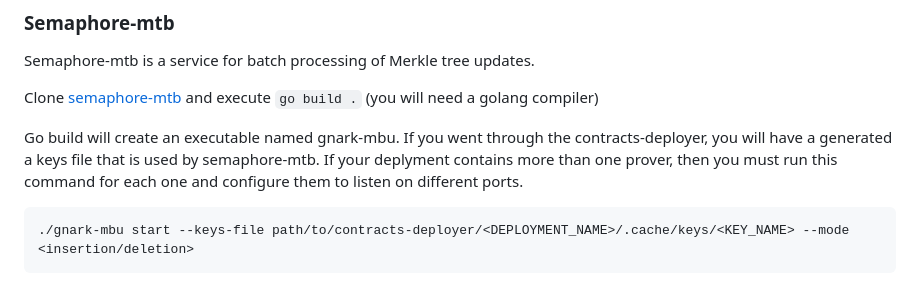
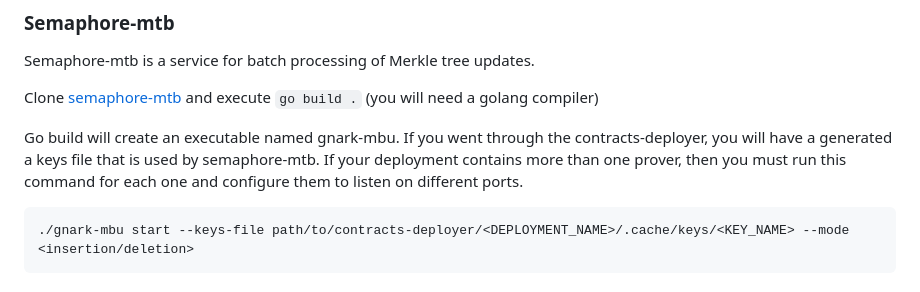
Before and after one commit to worldcoin/signup-sequencer, a Markdown page: Readme.md, the part around the change. GitHub-like rendering.

Commit message:
fix(doc): typo

````diff
--- a/Readme.md
+++ b/Readme.md
@@ -78,7 +78,7 @@ Semaphore-mtb is a service for batch processing of Merkle tree updates.
 Clone [semaphore-mtb](https://github.com/worldcoin/semaphore-mtb) and execute `go build .` (you will need a golang compiler)
 
 Go build will create an executable named gnark-mbu. If you went through the contracts-deployer,
-you will have a generated a keys file that is used by semaphore-mtb. If your deplyment contains more than one prover, then you must run this command for each one and configure them to listen on different ports.
+you will have a generated a keys file that is used by semaphore-mtb. If your deployment contains more than one prover, then you must run this command for each one and configure them to listen on different ports.
 
 ```shell
 ./gnark-mbu start --keys-file path/to/contracts-deployer/<DEPLOYMENT_NAME>/.cache/keys/<KEY_NAME> --mode <insertion/deletion>
````
